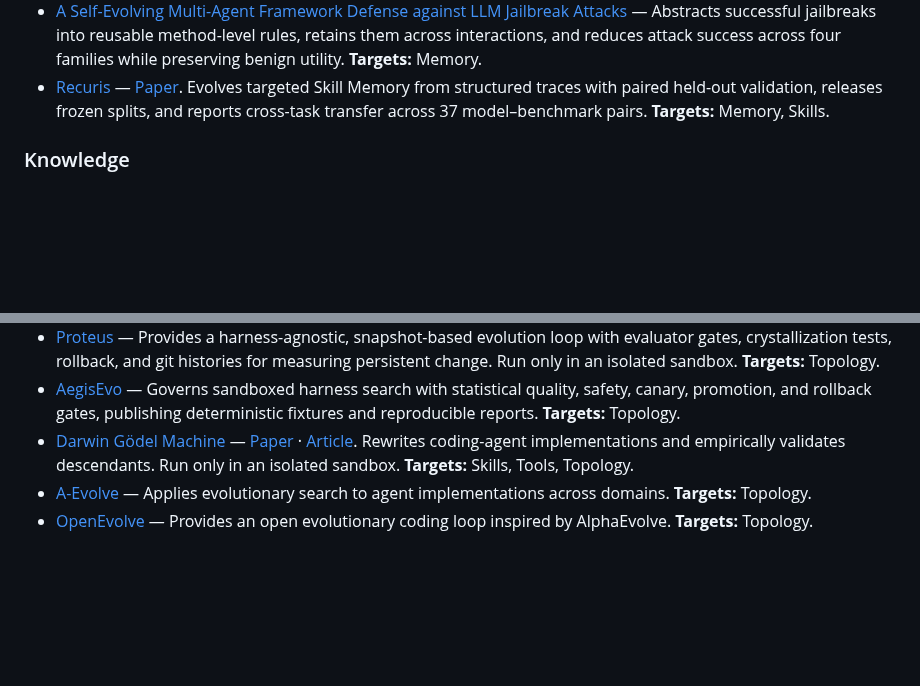
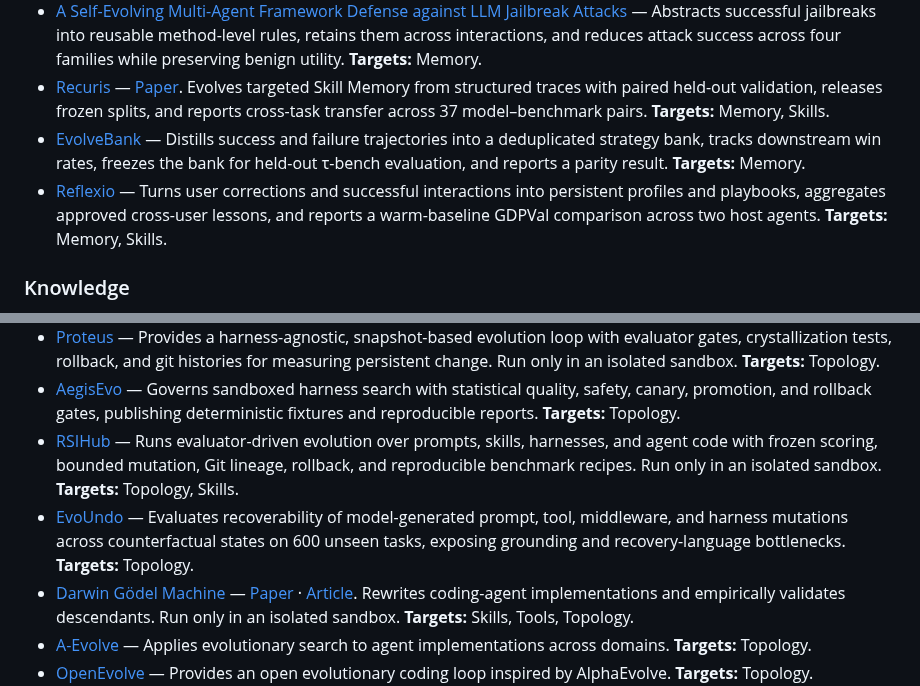
Before and after one commit to YuxingLu613/awesome-agentic-evolution, a Markdown page: README.md, 2 parts joined by grey strips. GitHub-like rendering; blank space fills up the shorter version.

Commit message:
curate persistent agent evolution resources (#37)

```diff
--- a/README.md
+++ b/README.md
@@ -201,6 +201,16 @@ attached to the same entry instead of being counted again.
   Evolves targeted Skill Memory from structured traces with paired held-out
   validation, releases frozen splits, and reports cross-task transfer across
   37 model–benchmark pairs.
+  **Targets:** Memory, Skills.
+- [EvolveBank](https://github.com/C10udsea/evolvebank) — Distills success and
+  failure trajectories into a deduplicated strategy bank, tracks downstream win
+  rates, freezes the bank for held-out τ-bench evaluation, and reports a parity
+  result.
+  **Targets:** Memory.
+- [Reflexio](https://github.com/ReflexioAI/reflexio) — Turns user corrections and
+  successful interactions into persistent profiles and playbooks, aggregates
+  approved cross-user lessons, and reports a warm-baseline GDPVal comparison
+  across two host agents.
   **Targets:** Memory, Skills.
 
 ### Knowledge
@@ -443,6 +453,16 @@ attached to the same entry instead of being counted again.
   search with statistical quality, safety, canary, promotion, and rollback
   gates, publishing deterministic fixtures and reproducible reports.
   **Targets:** Topology.
+- [RSIHub](https://github.com/simple-agent-lab/RSIHub) — Runs evaluator-driven
+  evolution over prompts, skills, harnesses, and agent code with frozen scoring,
+  bounded mutation, Git lineage, rollback, and reproducible benchmark recipes.
+  Run only in an isolated sandbox.
+  **Targets:** Topology, Skills.
+- [EvoUndo](https://arxiv.org/abs/2608.28363) — Evaluates recoverability of
+  model-generated prompt, tool, middleware, and harness mutations across
+  counterfactual states on 600 unseen tasks, exposing grounding and
+  recovery-language bottlenecks.
+  **Targets:** Topology.
 - [Darwin Gödel Machine](https://github.com/jennyzzt/dgm) — [Paper](https://arxiv.org/abs/2505.22954)
   · [Article](https://sakana.ai/dgm/). Rewrites coding-agent implementations
   and empirically validates descendants. Run only in an isolated sandbox.
```
Also changed, not shown: CHANGELOG.md (+10 -0 lines).
